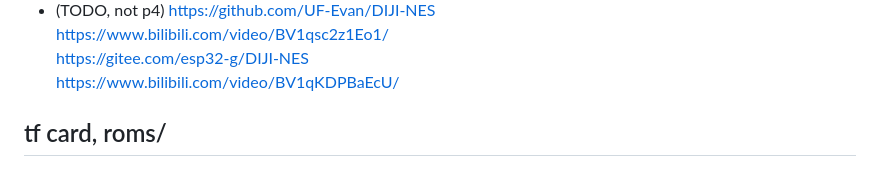
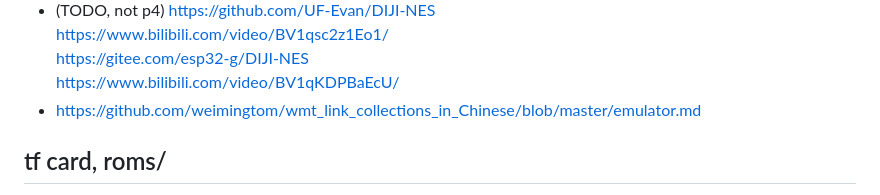
Before and after one commit to weimingtom/m5stack-tab5-esp32-p4-nofrendo, a Markdown page: README.md, the part around the change. GitHub-like rendering.

Commit message:
Add emulator resource link to README
Added a link to wmt_link_collections_in_Chinese for emulator resources.

```diff
--- a/README.md
+++ b/README.md
@@ -30,6 +30,7 @@ https://www.bilibili.com/video/BV1254y1U7Kf/
 https://www.bilibili.com/video/BV1qsc2z1Eo1/
 https://gitee.com/esp32-g/DIJI-NES
 https://www.bilibili.com/video/BV1qKDPBaEcU/
+* https://github.com/weimingtom/wmt_link_collections_in_Chinese/blob/master/emulator.md
 
 ## tf card, roms/
 * Put .nes file into FAT32 sdcard:\roms\
```
